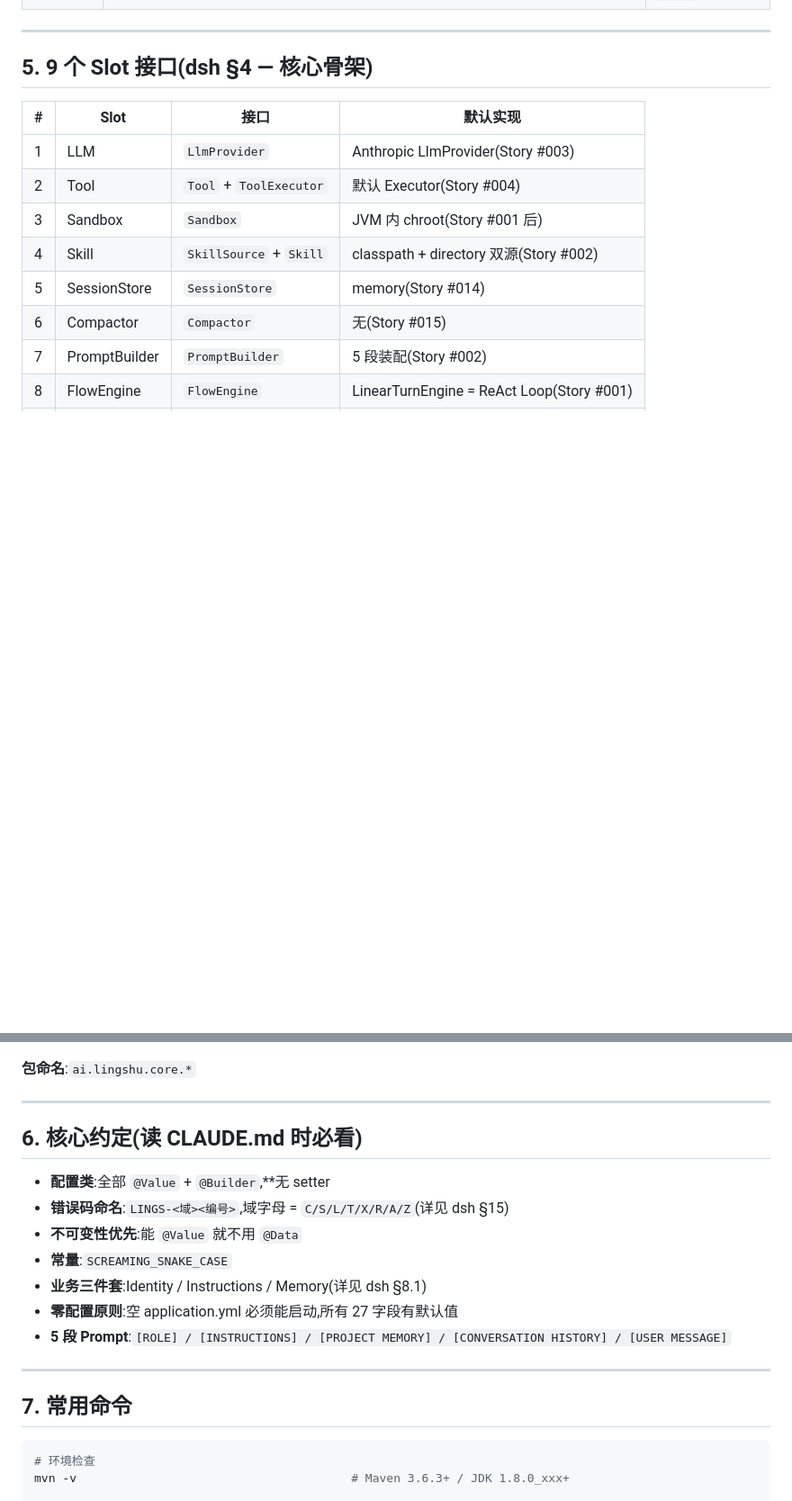
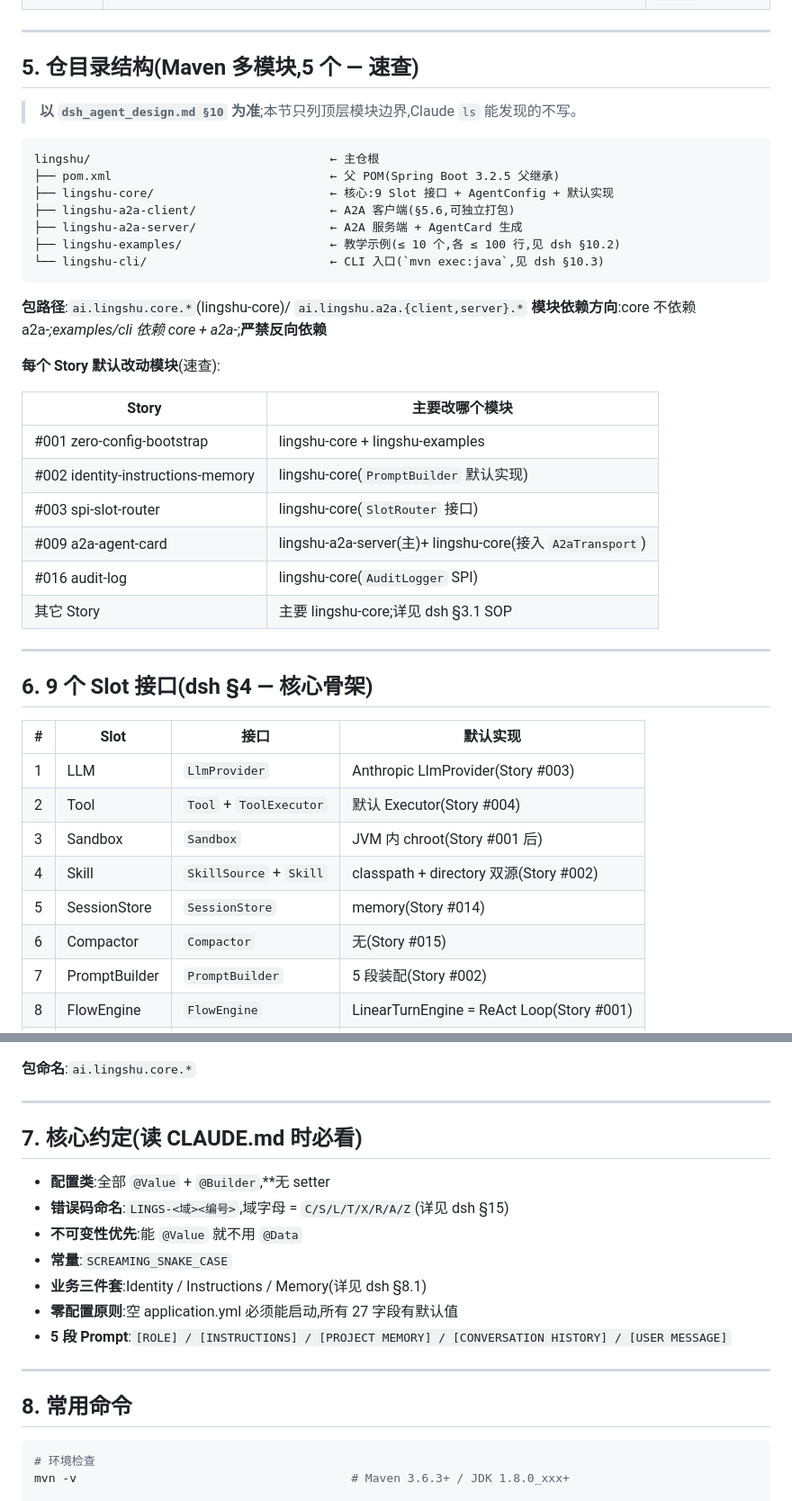
Before and after one commit to lingshu-ai-agent/lingshu, a Markdown page: CLAUDE.md, 2 parts joined by grey strips. Shown at 90% size. Rendered like a GitHub page; blank space fills up the shorter version.

Commit message:
docs(CLAUDE.md): v1.1 — 加 §5 仓目录结构速查(5 Maven 模块 + 包路径 + Story→模块映射)
新增内容(214 行 / 13 节):
- §5 仓目录结构(Maven 多模块,5 个 — 速查)
  - 顶层模块树(父 POM + 5 子模块)
  - 包路径约定(ai.lingshu.core.* / ai.lingshu.a2a.{client,server}.*)
  - 模块依赖方向(core 不依赖 a2a-*,严禁反向)
  - Story → 模块改动速查表(覆盖 Story #001/#002/#003/#009/#016)

§5—§12 顺延为 §6—§13(原编号 bump +1)。

目的:让 Claude 在新窗口 turn 1 即知 5 模块边界,避免 Story 实施时
放错模块(如 LlmProvider 放 examples,LocalAgentCardGenerator 放 core)。
以 dsh §10 为准,CLAUDE.md §5 仅作速查。

````diff
--- a/CLAUDE.md
+++ b/CLAUDE.md
@@ -62,7 +62,37 @@
 
 ---
 
-## 5. 9 个 Slot 接口(dsh §4 — 核心骨架)
+## 5. 仓目录结构(Maven 多模块,5 个 — 速查)
+
+> **以 `dsh_agent_design.md §10` 为准**;本节只列顶层模块边界,Claude `ls` 能发现的不写。
+
+```
+lingshu/                                  ← 主仓根
+├── pom.xml                               ← 父 POM(Spring Boot 3.2.5 父继承)
+├── lingshu-core/                         ← 核心:9 Slot 接口 + AgentConfig + 默认实现
+├── lingshu-a2a-client/                   ← A2A 客户端(§5.6,可独立打包)
+├── lingshu-a2a-server/                   ← A2A 服务端 + AgentCard 生成
+├── lingshu-examples/                     ← 教学示例(≤ 10 个,各 ≤ 100 行,见 dsh §10.2)
+└── lingshu-cli/                          ← CLI 入口(`mvn exec:java`,见 dsh §10.3)
+```
+
+**包路径**:`ai.lingshu.core.*`(lingshu-core)/ `ai.lingshu.a2a.{client,server}.*`
+**模块依赖方向**:core 不依赖 a2a-*;examples/cli 依赖 core + a2a-*;**严禁反向依赖**
+
+**每个 Story 默认改动模块**(速查):
+
+| Story | 主要改哪个模块 |
+|---|---|
+| #001 zero-config-bootstrap | lingshu-core + lingshu-examples |
+| #002 identity-instructions-memory | lingshu-core(`PromptBuilder` 默认实现)|
+| #003 spi-slot-router | lingshu-core(`SlotRouter` 接口)|
+| #009 a2a-agent-card | lingshu-a2a-server(主)+ lingshu-core(接入 `A2aTransport`)|
+| #016 audit-log | lingshu-core(`AuditLogger` SPI)|
+| 其它 Story | 主要 lingshu-core;详见 dsh §3.1 SOP |
+
+---
+
+## 6. 9 个 Slot 接口(dsh §4 — 核心骨架)
 
 | # | Slot | 接口 | 默认实现 |
 |---|---|---|---|
@@ -80,7 +110,7 @@
 
 ---
 
-## 6. 核心约定(读 CLAUDE.md 时必看)
+## 7. 核心约定(读 CLAUDE.md 时必看)
 
 - **配置类**:全部 `@Value` + `@Builder`,**无 setter
 - **错误码命名**:`LINGS-<域><编号>`,域字母 = `C/S/L/T/X/R/A/Z`(详见 dsh §15)
@@ -92,7 +122,7 @@
 
 ---
 
-## 7. 常用命令
+## 8. 常用命令
 
 ```bash
 # 环境检查
````
Also changed, not shown: other parts of CLAUDE.md (+6 -6 lines).
